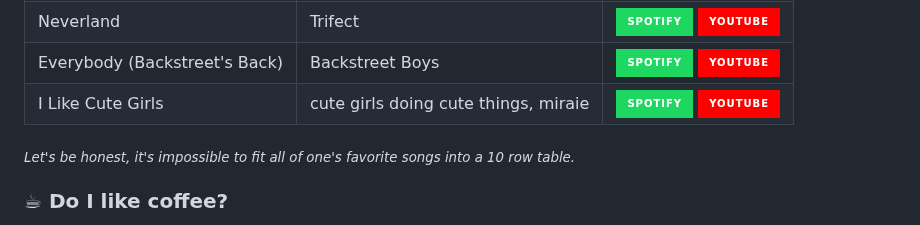
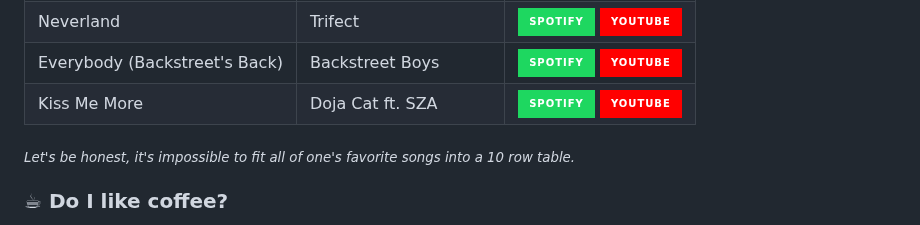
Before and after one commit to tacosontitan/tacosontitan, a Markdown page: README.md, the part around one of its changes. Drawn GitHub-style; badges without logos.

```diff
--- a/README.md
+++ b/README.md
@@ -149,7 +149,7 @@ Overthinking | INZO | [![Listen on Spotify][spotify-badge]][s5] [![Listen on You
 Rocket Girl | Lemaitre ft. Betty Who | [![Listen on Spotify][spotify-badge]][s6] [![Listen on YouTube][youtube-badge]][y6]
 Neverland | Trifect | [![Listen on Spotify][spotify-badge]][s7] [![Listen on YouTube][youtube-badge]][y7]
 Everybody (Backstreet's Back) | Backstreet Boys | [![Listen on Spotify][spotify-badge]][s8] [![Listen on YouTube][youtube-badge]][y8]
-I Like Cute Girls | cute girls doing cute things, miraie | [![Listen on Spotify][spotify-badge]][s9] [![Listen on YouTube][youtube-badge]][y9]
+Kiss Me More | Doja Cat ft. SZA | [![Listen on Spotify][spotify-badge]][s9] [![Listen on YouTube][youtube-badge]][y9]
 
 <sub>*Let's be honest, it's impossible to fit all of one's favorite songs into a 10 row table.*</sub>
 
```
Also changed, not shown: other parts of README.md (+2 -2 lines).
